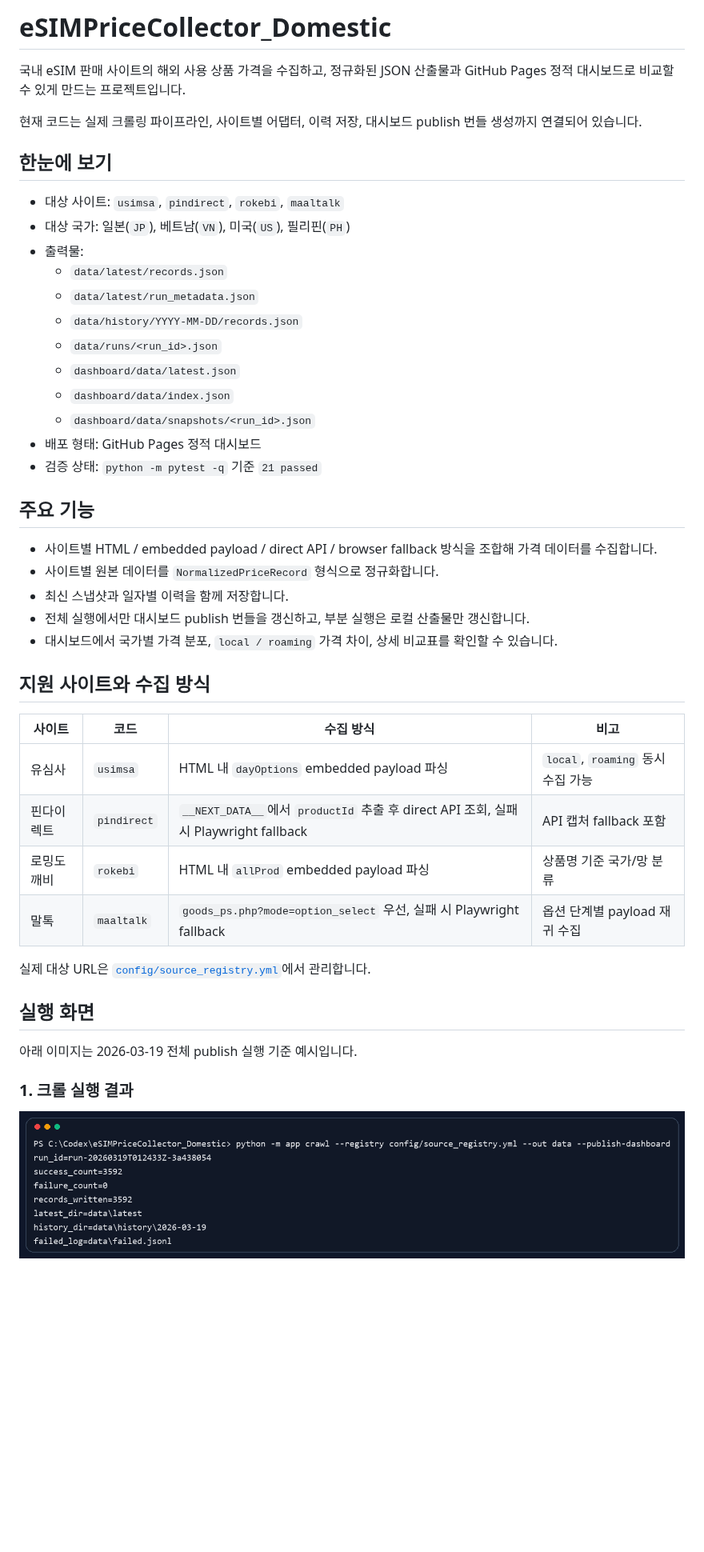
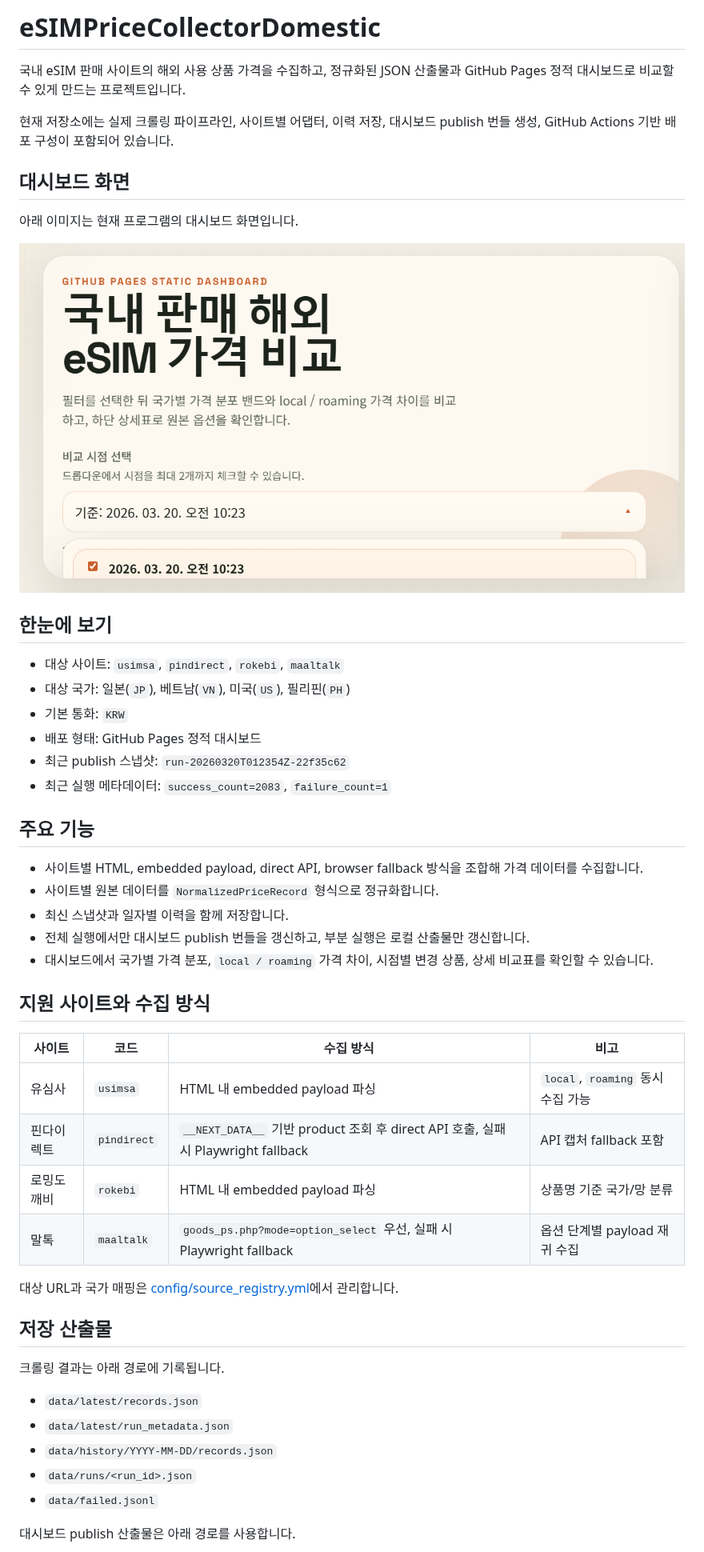
Before and after one commit to tyler-bit-ai/eSIMPriceCollectorDomestic, a Markdown page: README.md, the part around one of its changes. Shown at 80% size. Drawn GitHub-style; pictures changed too: docs/images/dashboard-current.png (added); blank space fills up the shorter version.

Commit message:
docs: refresh README with dashboard screenshot

```diff
--- a/README.md
+++ b/README.md
@@ -1,48 +1,52 @@
-# eSIMPriceCollector_Domestic
+# eSIMPriceCollectorDomestic
 
 국내 eSIM 판매 사이트의 해외 사용 상품 가격을 수집하고, 정규화된 JSON 산출물과 GitHub Pages 정적 대시보드로 비교할 수 있게 만드는 프로젝트입니다.
 
-현재 코드는 실제 크롤링 파이프라인, 사이트별 어댑터, 이력 저장, 대시보드 publish 번들 생성까지 연결되어 있습니다.
+현재 저장소에는 실제 크롤링 파이프라인, 사이트별 어댑터, 이력 저장, 대시보드 publish 번들 생성, GitHub Actions 기반 배포 구성이 포함되어 있습니다.
+
+## 대시보드 화면
+
+아래 이미지는 현재 프로그램의 대시보드 화면입니다.
+
+![현재 대시보드 화면](docs/images/dashboard-current.png)
 
 ## 한눈에 보기
 
 - 대상 사이트: `usimsa`, `pindirect`, `rokebi`, `maaltalk`
 - 대상 국가: 일본(`JP`), 베트남(`VN`), 미국(`US`), 필리핀(`PH`)
-- 출력물:
-  - `data/latest/records.json`
-  - `data/latest/run_metadata.json`
-  - `data/history/YYYY-MM-DD/records.json`
-  - `data/runs/<run_id>.json`
-  - `dashboard/data/latest.json`
-  - `dashboard/data/index.json`
-  - `dashboard/data/snapshots/<run_id>.json`
+- 기본 통화: `KRW`
 - 배포 형태: GitHub Pages 정적 대시보드
-- 검증 상태: `python -m pytest -q` 기준 `21 passed`
+- 최근 publish 스냅샷: `run-20260320T012354Z-22f35c62`
+- 최근 실행 메타데이터: `success_count=2083`, `failure_count=1`
 
 ## 주요 기능
 
-- 사이트별 HTML / embedded payload / direct API / browser fallback 방식을 조합해 가격 데이터를 수집합니다.
+- 사이트별 HTML, embedded payload, direct API, browser fallback 방식을 조합해 가격 데이터를 수집합니다.
 - 사이트별 원본 데이터를 `NormalizedPriceRecord` 형식으로 정규화합니다.
 - 최신 스냅샷과 일자별 이력을 함께 저장합니다.
 - 전체 실행에서만 대시보드 publish 번들을 갱신하고, 부분 실행은 로컬 산출물만 갱신합니다.
-- 대시보드에서 국가별 가격 분포, `local / roaming` 가격 차이, 상세 비교표를 확인할 수 있습니다.
+- 대시보드에서 국가별 가격 분포, `local / roaming` 가격 차이, 시점별 변경 상품, 상세 비교표를 확인할 수 있습니다.
 
 ## 지원 사이트와 수집 방식
 
 | 사이트 | 코드 | 수집 방식 | 비고 |
 | --- | --- | --- | --- |
-| 유심사 | `usimsa` | HTML 내 `dayOptions` embedded payload 파싱 | `local`, `roaming` 동시 수집 가능 |
-| 핀다이렉트 | `pindirect` | `__NEXT_DATA__`에서 `productId` 추출 후 direct API 조회, 실패 시 Playwright fallback | API 캡처 fallback 포함 |
-| 로밍도깨비 | `rokebi` | HTML 내 `allProd` embedded payload 파싱 | 상품명 기준 국가/망 분류 |
+| 유심사 | `usimsa` | HTML 내 embedded payload 파싱 | `local`, `roaming` 동시 수집 가능 |
+| 핀다이렉트 | `pindirect` | `__NEXT_DATA__` 기반 product 조회 후 direct API 호출, 실패 시 Playwright fallback | API 캡처 fallback 포함 |
+| 로밍도깨비 | `rokebi` | HTML 내 embedded payload 파싱 | 상품명 기준 국가/망 분류 |
 | 말톡 | `maaltalk` | `goods_ps.php?mode=option_select` 우선, 실패 시 Playwright fallback | 옵션 단계별 payload 재귀 수집 |
 
-실제 대상 URL은 [`config/source_registry.yml`](/C:/Codex/eSIMPriceCollector_Domestic/config/source_registry.yml)에서 관리합니다.
+대상 URL과 국가 매핑은 [config/source_registry.yml](config/source_registry.yml)에서 관리합니다.
 
-## 실행 화면
+## 저장 산출물
 
-아래 이미지는 2026-03-19 전체 publish 실행 기준 예시입니다.
+크롤링 결과는 아래 경로에 기록됩니다.
 
-### 1. 크롤 실행 결과
+- `data/latest/records.json`
+- `data/latest/run_metadata.json`
+- `data/history/YYYY-MM-DD/records.json`
+- `data/runs/<run_id>.json`
+- `data/failed.jsonl`
 
-![크롤 실행 결과](docs/images/crawl-run.png)
+대시보드 publish 산출물은 아래 경로를 사용합니다.
 
```
Also changed, not shown: other parts of README.md (+33 -66 lines).
